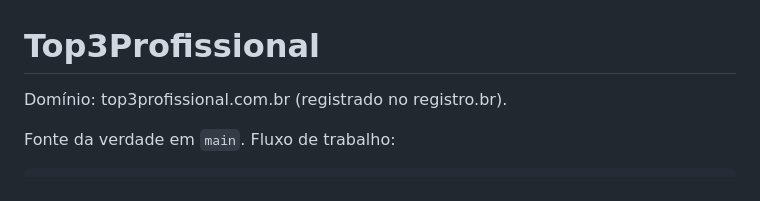
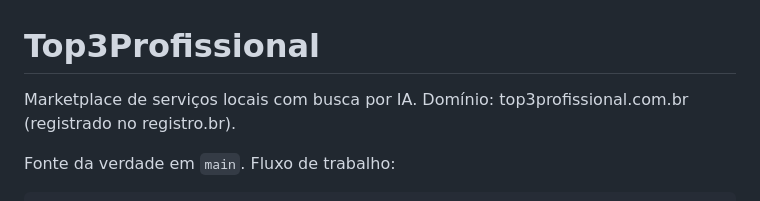
Before and after one commit to jessicasix6/meu-site, a Markdown page: README.md, the part around the change. Drawn GitHub-style.

Commit message:
docs: adiciona uma frase resumindo o produto no início do README
Co-Authored-By: Claude Sonnet 5 <noreply@anthropic.com>

```diff
--- a/README.md
+++ b/README.md
@@ -1,6 +1,6 @@
 # Top3Profissional
 
-Domínio: top3profissional.com.br (registrado no registro.br).
+Marketplace de serviços locais com busca por IA. Domínio: top3profissional.com.br (registrado no registro.br).
 
 Fonte da verdade em `main`. Fluxo de trabalho:
 
```
